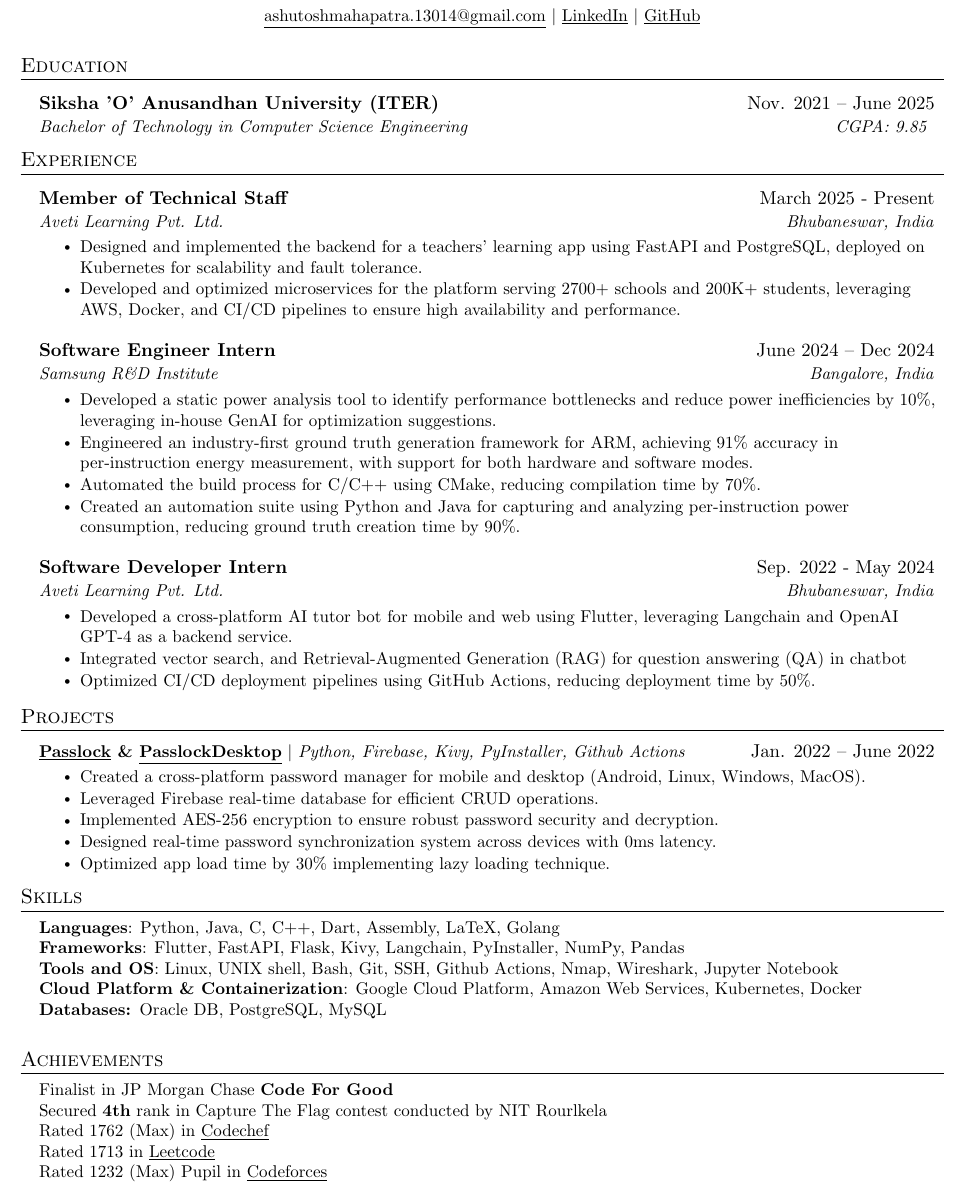
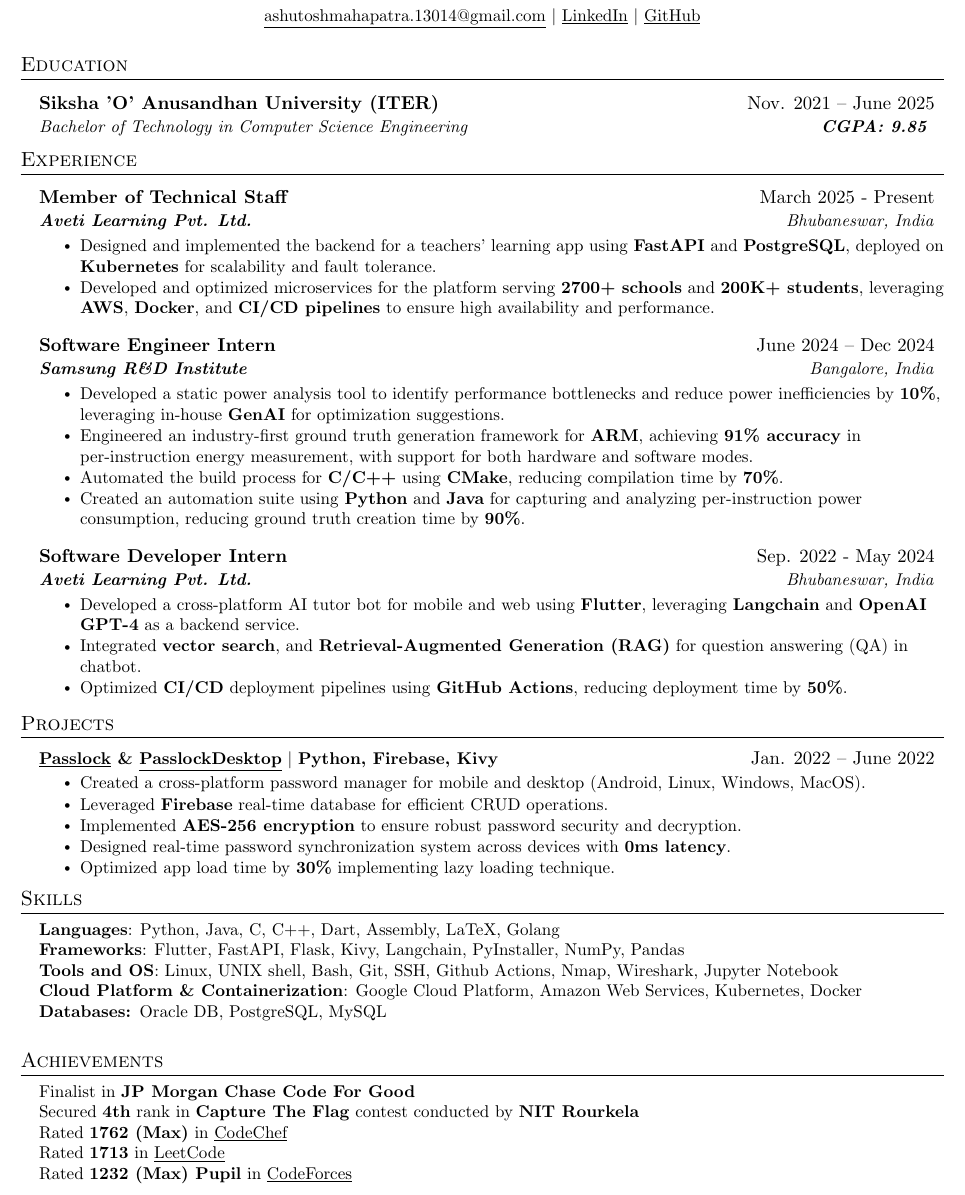
Before and after one commit to AM-ash-OR-AM-I/resume, a LaTeX CV (public_resume.tex, which reads resume.tex): part of the page, cut so that both start at the same text. Compiled offline with pdfLaTeX.

Commit message:
updated resume with bold font

```diff
--- a/resume.tex
+++ b/resume.tex
@@ -43,7 +42,7 @@
 \resumeSubHeadingListStart
 \resumeSubheading
 {Siksha 'O' Anusandhan University (ITER)}{Nov. 2021 -- June 2025}
-{Bachelor of Technology in Computer Science Engineering}{ CGPA: 9.85 }
+{{Bachelor of Technology in Computer Science Engineering}}{ \textbf{CGPA: 9.85} }
 \resumeSubHeadingListEnd
 
 
@@ -52,138 +51,75 @@
 
 \resumeSubHeadingListStart
 \resumeSubheading
-{Member of Technical Staff}{March 2025 - Present}
-{\href{https://avetilearning.com/}{Aveti Learning Pvt. Ltd.}}{Bhubaneswar, India}
+{\textbf{Member of Technical Staff}}{March 2025 - Present}
+{\href{https://avetilearning.com/}{\textbf{Aveti Learning Pvt. Ltd.}}}{Bhubaneswar, India}
 \resumeItemListStart
-% \resumeItem{ 	Developed a cross-platform AI tutor bot for mobile and web using Flutter, leveraging Langchain and OpenAI GPT-4 as a backend service. }
-\resumeItem{ 	Designed and implemented the backend for a teachers’ learning app using FastAPI and PostgreSQL, deployed on Kubernetes for scalability and fault tolerance.}
-\resumeItem { Developed and optimized microservices for the platform serving 2700+ schools and 200K+ students, leveraging AWS, Docker, and CI/CD pipelines to ensure high availability and performance. }
-% \resumeItem{ Built and orchestrated asynchronous RESTful APIs with FastAPI, hosted on AWS EC2, and secured scalability using NGINX}
-% \resumeItem{ Utilized GenAI models like GPT-4 through Langchain as a backend service to enhance chatbot functionality.}
-% \resumeItem{ Implemented Question-Answering system using GPT-4 model, OpenAI embeddings and vector database.}
-% \resumeItem{ Implemented Information retreival system using GPT-4 model, OpenAI embeddings and vector database.}
-% \resumeItem{ Deployed and managed Python Flask server on Linux environment in VM}
-% \resumeItem{Reduced memory consumption and cpu usage by 70\%, by analyzing system resource utilization}
-% \resumeItem{Optimized CI/CD deployment pipelines using GitHub Actions, reducing deployment time by 50\%.}
-\resumeItemListEnd
-\resumeSubHeadingListEnd
-
-
-\resumeSubHeadingListStart
-\resumeSubheading
-{Software Engineer Intern}{June 2024 -- Dec 2024}
-{\href{https://research.samsung.com/sri-b}{Samsung R\&D Institute}}{Bangalore, India}
-\resumeItemListStart
-\resumeItem{ Developed a static power analysis tool to identify performance bottlenecks and reduce power inefficiencies by 10\%, leveraging in-house GenAI for optimization suggestions.}
-\resumeItem{ Engineered an industry-first ground truth generation framework for ARM, achieving 91\% accuracy in per-instruction energy measurement, with support for both hardware and software modes.}
-\resumeItem{ Automated the build process for C/C++ using CMake, reducing compilation time by 70\%.}
-\resumeItem{ Created an automation suite using Python and Java for capturing and analyzing per-instruction power consumption, reducing ground truth creation time by 90\%.}
+\resumeItem{  Designed and implemented the backend for a teachers’ learning app using \textbf{FastAPI} and \textbf{PostgreSQL}, deployed on \textbf{Kubernetes} for scalability and fault tolerance.}
+\resumeItem{ Developed and optimized microservices for the platform serving \textbf{2700+ schools} and \textbf{200K+ students}, leveraging \textbf{AWS}, \textbf{Docker}, and \textbf{CI/CD pipelines} to ensure high availability and performance.}
 \resumeItemListEnd
 \resumeSubHeadingListEnd
 
 \resumeSubHeadingListStart
 \resumeSubheading
-{Software Developer Intern}{Sep. 2022 - May 2024}
-{\href{https://avetilearning.com/}{Aveti Learning Pvt. Ltd.}}{Bhubaneswar, India}
+{\textbf{Software Engineer Intern}}{June 2024 -- Dec 2024}
+{\href{https://research.samsung.com/sri-b}{\textbf{Samsung R\&D Institute}}}{Bangalore, India}
 \resumeItemListStart
-\resumeItem{ 	Developed a cross-platform AI tutor bot for mobile and web using Flutter, leveraging Langchain and OpenAI GPT-4 as a backend service. }
-\resumeItem{ 	Integrated vector search, and Retrieval-Augmented Generation (RAG) for question answering (QA) in chatbot}
-\resumeItem{Optimized CI/CD deployment pipelines using GitHub Actions, reducing deployment time by 50\%.}
+\resumeItem{ Developed a static power analysis tool to identify performance bottlenecks and reduce power inefficiencies by \textbf{10\%}, leveraging in-house \textbf{GenAI} for optimization suggestions.}
+\resumeItem{ Engineered an industry-first ground truth generation framework for \textbf{ARM}, achieving \textbf{91\% accuracy} in per-instruction energy measurement, with support for both hardware and software modes.}
+\resumeItem{ Automated the build process for \textbf{C/C++} using \textbf{CMake}, reducing compilation time by \textbf{70\%}.}
+\resumeItem{ Created an automation suite using \textbf{Python} and \textbf{Java} for capturing and analyzing per-instruction power consumption, reducing ground truth creation time by \textbf{90\%}.}
 \resumeItemListEnd
 \resumeSubHeadingListEnd
 
-
-
-% \resumeSubHeadingListStart
-% \resumeSubheading
-% {App Development Lead}{Sep. 2023 -- Present}
-% {Google Developer Student Club, ITER} {Bhubaneswar, India}
-% \resumeItemListStart
-% \resumeItem { Organised sessions on Flutter basics to more than 200 students and promoted best development practices}
-% \resumeItemListEnd
-% \resumeSubHeadingListEnd
+\resumeSubHeadingListStart
+\resumeSubheading
+{\textbf{Software Developer Intern}}{Sep. 2022 - May 2024}
+{\href{https://avetilearning.com/}{\textbf{Aveti Learning Pvt. Ltd.}}}{Bhubaneswar, India}
+\resumeItemListStart
+\resumeItem{ Developed a cross-platform AI tutor bot for mobile and web using \textbf{Flutter}, leveraging \textbf{Langchain} and \textbf{OpenAI GPT-4} as a backend service.}
+\resumeItem{ Integrated \textbf{vector search}, and \textbf{Retrieval-Augmented Generation (RAG)} for question answering (QA) in chatbot.}
+\resumeItem{Optimized \textbf{CI/CD} deployment pipelines using \textbf{GitHub Actions}, reducing deployment time by \textbf{50\%}.}
+\resumeItemListEnd
+\resumeSubHeadingListEnd
 
 %-----------PROJECTS-----------
 \section{Projects}
 \resumeSubHeadingListStart
 
 \resumeProjectHeading
-{\textbf{\href{https://github.com/AM-ash-OR-AM-I/Passlock}{\underline{Passlock}} \& \href{https://github.com/AM-ash-OR-AM-I/PasslockDesktop}{\underline{PasslockDesktop}}} $|$ \emph{Python, Firebase, Kivy, PyInstaller, Github Actions}}{Jan. 2022 -- June 2022}
+{\textbf{\href{https://github.com/AM-ash-OR-AM-I/Passlock}{\underline{Passlock}} \& \href{https://github.com/AM-ash-OR-AM-I/PasslockDesktop}{\underline{PasslockDesktop}}} $|$ \textbf{Python, Firebase, Kivy}}{Jan. 2022 -- June 2022}
 \resumeItemListStart
-\resumeItem{Created a cross-platform password manager for mobile and desktop (Android, Linux, Windows, MacOS). }
-\resumeItem{Leveraged Firebase real-time database for efficient CRUD operations.}
-\resumeItem{Implemented AES-256 encryption to ensure robust password security and decryption.}
-\resumeItem{Designed real-time password synchronization system across devices with 0ms latency.}
-\resumeItem{Optimized app load time by 30\% implementing lazy loading technique.}
+\resumeItem{Created a cross-platform password manager for mobile and desktop (Android, Linux, Windows, MacOS).}
+\resumeItem{Leveraged \textbf{Firebase} real-time database for efficient CRUD operations.}
+\resumeItem{Implemented \textbf{AES-256 encryption} to ensure robust password security and decryption.}
+\resumeItem{Designed real-time password synchronization system across devices with \textbf{0ms latency}.}
+\resumeItem{Optimized app load time by \textbf{30\%} implementing lazy loading technique.}
 \resumeItemListEnd
-
-
-
-
-% \resumeProjectHeading
-%     {\textbf{\href{https://github.com/AM-ash-OR-AM-I/AD-Programs}{\underline{Algorithm Analysis}}} $|$ \emph{ Data Structures and Algorithms (DSA) , Python, Java}}{March 2023 -- July 2023}
-%     \resumeItemListStart
-%       \resumeItem{ Utilized randomized quick sort to reduce time taken to sort array of 1k elements, by 40 times from 0.08s to 0.002s}
-%       \resumeItem{ Analyzed and benchmarked various algorithmic techniques for practical comparison}
-%       \resumeItem{Practical comparision of Karatsuba's Fast multiplication}
-% \resumeItemListEnd
-
-% \resumeProjectHeading{\textbf{\href{https://github.com/AM-ash-OR-AM-I/PlantDoctor}{\underline{Plant Doctor}}} $|$ \emph{Flutter, Python, Flask, AWS, PyTorch}}{Feb 2023}
-% \resumeItemListStart
-% \resumeItem{Collaborated with a team of four in a 36-hour hackathon to create a plant health monitoring solution.}
-% \resumeItem{Designed and deployed ResNet ML model to achieve 90\% accuracy rate in detecting plant diseases.}
-% \resumeItem{Implemented offline (Raspberry Pi) and cloud-server data collection for 100\% coverage.}
-% \resumeItemListEnd
-
-% \resumeProjectHeading
-%   {\textbf{\href{https://github.com/AM-ash-OR-AM-I/Find_MyStuff}{\underline{Find MyStuff}}} $|$ \emph{ Python, Kivy, Github Actions, Git}}{Sep 2021 -- Jan 2022}
-%   \resumeItemListStart
-%     \resumeItem{Employed Google Speech-To-Text for voice detection}
-%     \resumeItem{Successfully reduced app load time by 50\% by dynamically analyzing previous load time history.}
-%     \resumeItem{Automated app build process wuith Github Actions}
-%   \resumeItemListEnd
-
-% \resumeProjectHeading
-% {\textbf{\href{https://github.com/AM-ash-OR-AM-I/jaldristi}{\underline{JalDristi (Smart India Hackathon)}}} $|$ \emph{ Flutter, Python, FastAPI, AWS, MySQL, ReactJS }} {Sep. 2023 }
-% \resumeItemListStart
-% \resumeItem{Spearheaded a team of 6 during a 24-hour hackathon, developing a crowdsourced water-monitoring system.}
-% \resumeItem{Utilized Flutter and employed the Provider package for state management to craft a Neumorphic and Stateful UI.}
-% \resumeItemListEnd
 
 \resumeSubHeadingListEnd
 
-%
 %----------- Skills -----------
 \vspace{-10px}
 \section{Skills}
 \begin{itemize}[leftmargin=0.15in, label={}]
   \small{\item{
-        % \textbf{Languages}{: Python, Java, C, Dart, HTML, CSS, Assembly} \\
         \textbf{Languages}{: Python, Java, C, C++, Dart, Assembly, LaTeX, Golang} \\
-        % \textbf{Frameworks}{: Flutter, Flask, FastAPI, Kivy, KivyMD, TesseractOCR, PyInstaller, NumPy} \\
         \textbf{Frameworks}{: Flutter, FastAPI, Flask, Kivy, Langchain, PyInstaller, NumPy, Pandas} \\
         \textbf{Tools and OS}{: Linux, UNIX shell, Bash, Git, SSH, Github Actions, Nmap, Wireshark, Jupyter Notebook} \\
-        % \textbf{Tools and OS}{: Linux, UNIX shell, Bash, Git, SSH, Docker, Cisco Packet Tracer, Nmap, Wireshark} \\
         \textbf{Cloud Platform \& Containerization}{: Google Cloud Platform, Amazon Web Services, Kubernetes, Docker} \\
         \textbf{Databases: }{Oracle DB, PostgreSQL, MySQL} \\
         }}
 
 \end{itemize}
 
-
-%
-% %----------- Achievements -----------
+%----------- Achievements -----------
 \section{Achievements}
 \begin{itemize}[leftmargin=0.15in, label={}]
   \small{\item{
-        Finalist in JP Morgan Chase \textbf{Code For Good} \\
-        Secured \textbf{4th} rank in Capture The Flag contest conducted by NIT Rourlkela \\
-        Rated 1762 (Max) in \href{https://www.codechef.com/users/ashu2909}
-        {\underline{Codechef}} \\
-        {Rated 1713 in \href{https://leetcode.com/ashu_coder/}{\underline{Leetcode}}} \\
-        Rated 1232 (Max) Pupil in \href{https://codeforces.com/profile/ashucoder}
-        {\underline{Codeforces}} \\
-        }}
-
-
+        Finalist in \textbf{JP Morgan Chase Code For Good} \\
+        Secured \textbf{4th} rank in \textbf{Capture The Flag} contest conducted by \textbf{NIT Rourkela} \\
+        Rated \textbf{1762 (Max)} in \href{https://www.codechef.com/users/ashu2909}{\underline{CodeChef}} \\
+        Rated \textbf{1713} in \href{https://leetcode.com/ashu_coder/}{\underline{LeetCode}} \\
+        Rated \textbf{1232 (Max) Pupil} in \href{https://codeforces.com/profile/ashucoder}{\underline{CodeForces}} \\
+  }}
 \end{itemize}
```
Also changed, not shown: public_resume.pdf, resume.tex (1 more changed lines).
